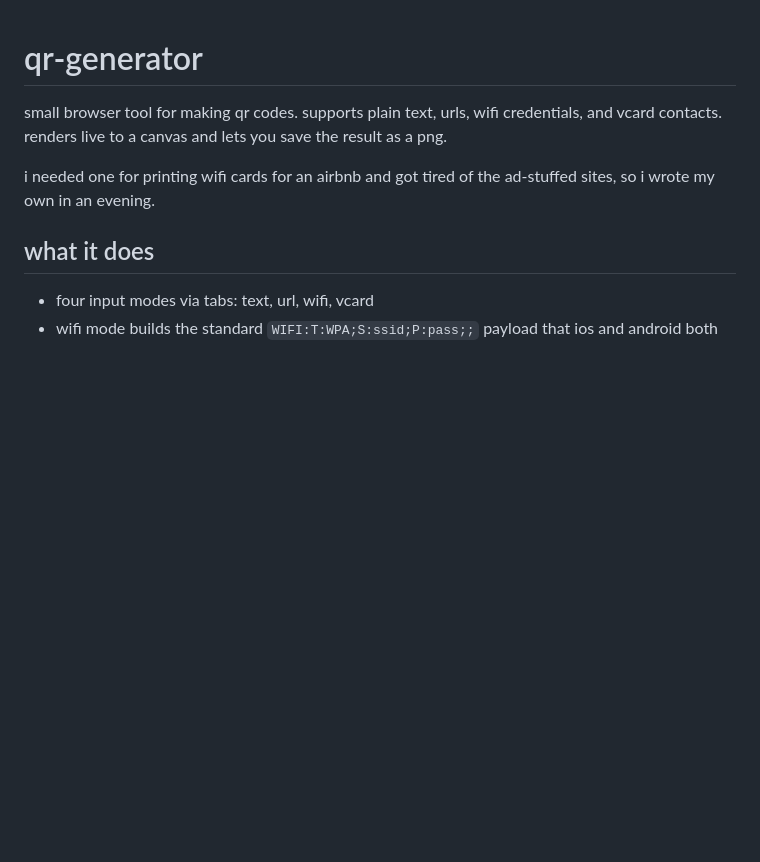
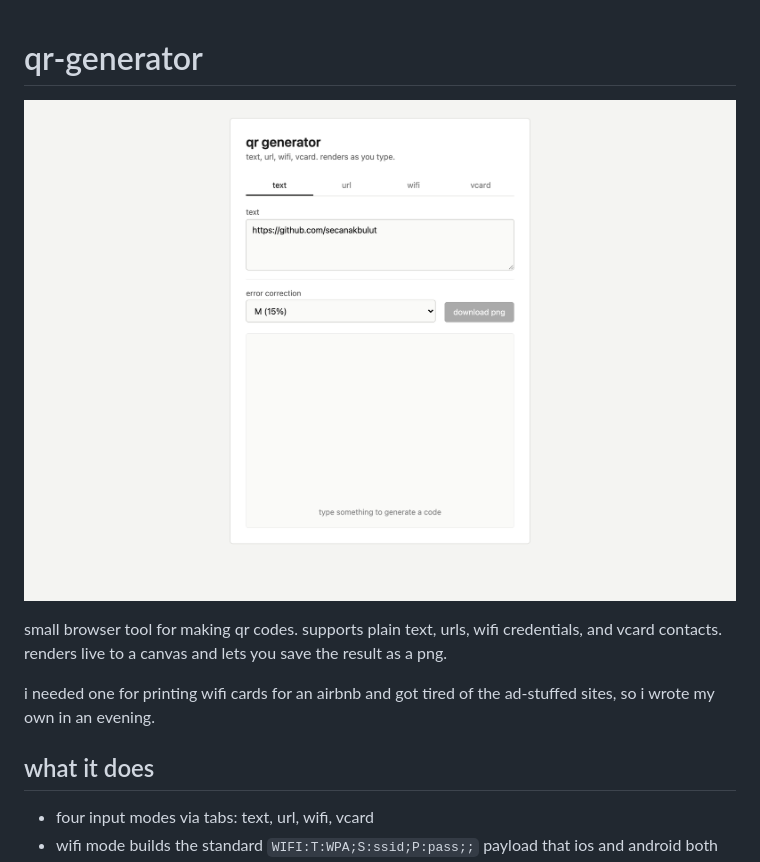
Before and after one commit to secanakbulut/qr-generator, a Markdown page: README.md, the part around the change. Drawn GitHub-style; pictures changed too: docs/screenshot.png (added); blank space fills up the shorter version.

Commit message:
add screenshots to readme

```diff
--- a/README.md
+++ b/README.md
@@ -1,4 +1,6 @@
 # qr-generator
+
+![](docs/screenshot.png)
 
 small browser tool for making qr codes. supports plain text, urls, wifi credentials, and vcard contacts. renders live to a canvas and lets you save the result as a png.
 
```
